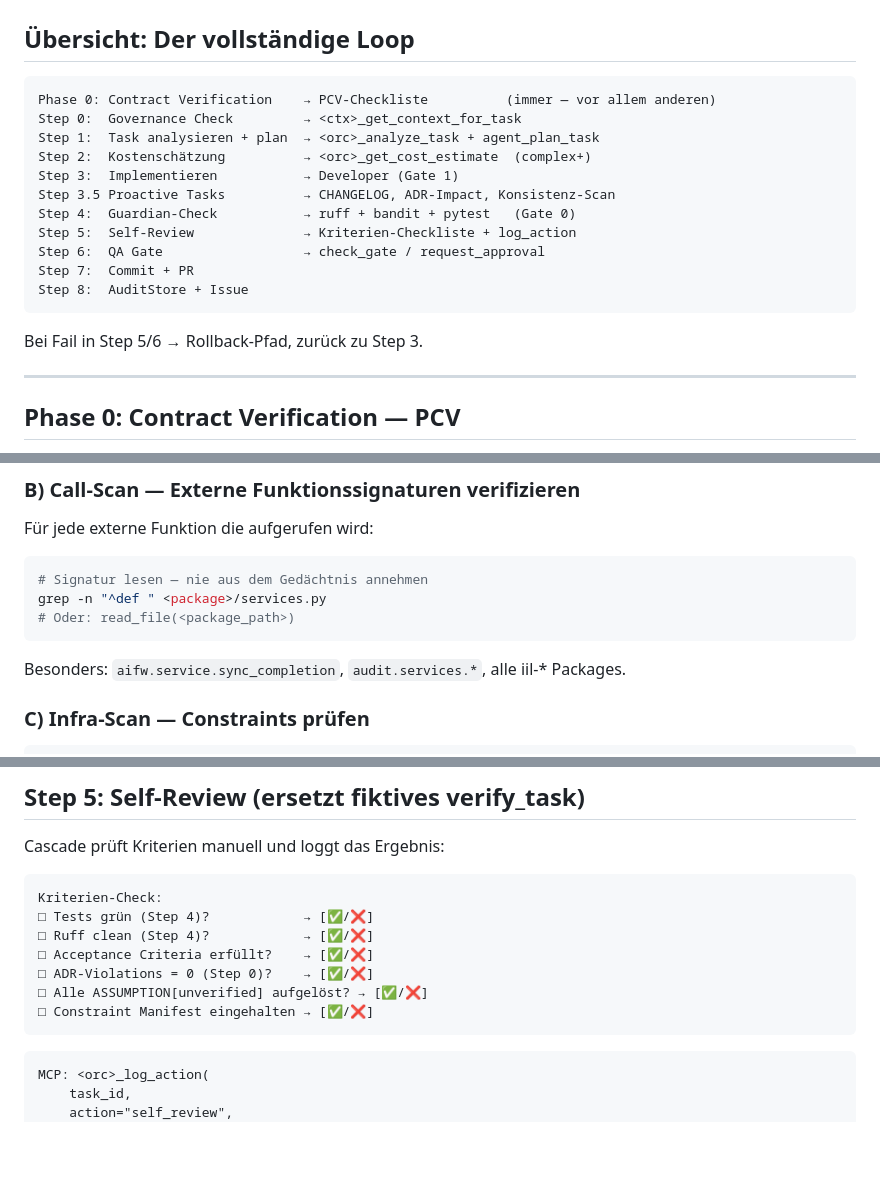
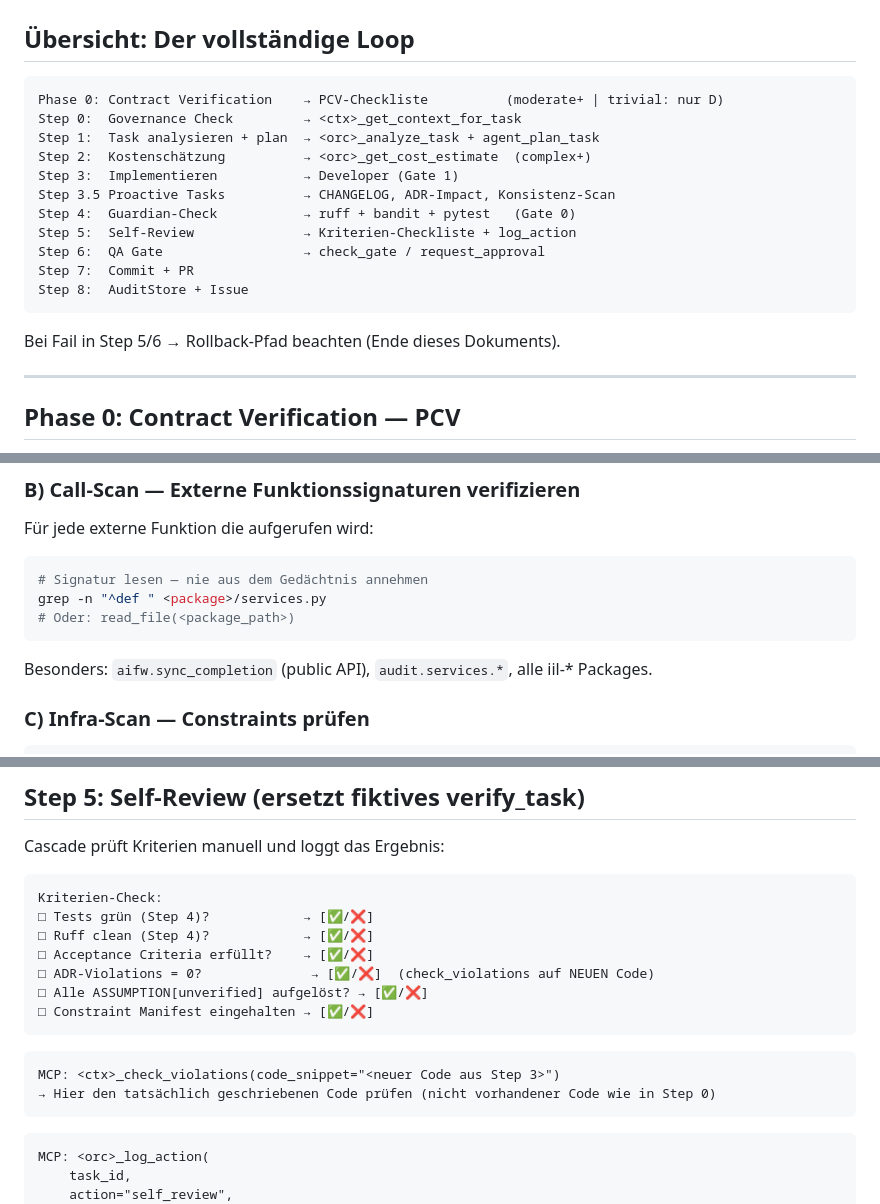
Before and after one commit to achimdehnert/learn-hub, a Markdown page: .windsurf/workflows/agentic-coding.md, 3 parts joined by grey strips. Rendered like a GitHub page; blank space fills up the shorter version.

Commit message:
chore(workflows): sync agentic-coding.md from platform

````diff
--- a/.windsurf/workflows/agentic-coding.md
+++ b/.windsurf/workflows/agentic-coding.md
@@ -19,7 +19,7 @@ Operationalisiert ADR-066 + ADR-068 + ADR-080 + ADR-107 + ADR-108 + ADR-173.
 ## Übersicht: Der vollständige Loop
 
 ```
-Phase 0: Contract Verification    → PCV-Checkliste          (immer — vor allem anderen)
+Phase 0: Contract Verification    → PCV-Checkliste          (moderate+ | trivial: nur D)
 Step 0:  Governance Check         → <ctx>_get_context_for_task
 Step 1:  Task analysieren + plan  → <orc>_analyze_task + agent_plan_task
 Step 2:  Kostenschätzung          → <orc>_get_cost_estimate  (complex+)
@@ -32,7 +32,7 @@ Step 7:  Commit + PR
 Step 8:  AuditStore + Issue
 ```
 
-Bei Fail in Step 5/6 → Rollback-Pfad, zurück zu Step 3.
+Bei Fail in Step 5/6 → Rollback-Pfad beachten (Ende dieses Dokuments).
 
 ---
 
@@ -62,7 +62,7 @@ grep -n "^def " <package>/services.py
 # Oder: read_file(<package_path>)
 ```
 
-Besonders: `aifw.service.sync_completion`, `audit.services.*`, alle iil-* Packages.
+Besonders: `aifw.sync_completion` (public API), `audit.services.*`, alle iil-* Packages.
 
 ### C) Infra-Scan — Constraints prüfen
 
@@ -240,9 +240,14 @@ Kriterien-Check:
 □ Tests grün (Step 4)?            → [✅/❌]
 □ Ruff clean (Step 4)?            → [✅/❌]
 □ Acceptance Criteria erfüllt?    → [✅/❌]
-□ ADR-Violations = 0 (Step 0)?    → [✅/❌]
+□ ADR-Violations = 0?              → [✅/❌]  (check_violations auf NEUEN Code)
 □ Alle ASSUMPTION[unverified] aufgelöst? → [✅/❌]
 □ Constraint Manifest eingehalten → [✅/❌]
+```
+
+```
+MCP: <ctx>_check_violations(code_snippet="<neuer Code aus Step 3>")
+→ Hier den tatsächlich geschriebenen Code prüfen (nicht vorhandener Code wie in Step 0)
 ```
 
 ```
````
Also changed, not shown: other parts of .windsurf/workflows/agentic-coding.md (+1 -1 lines).
